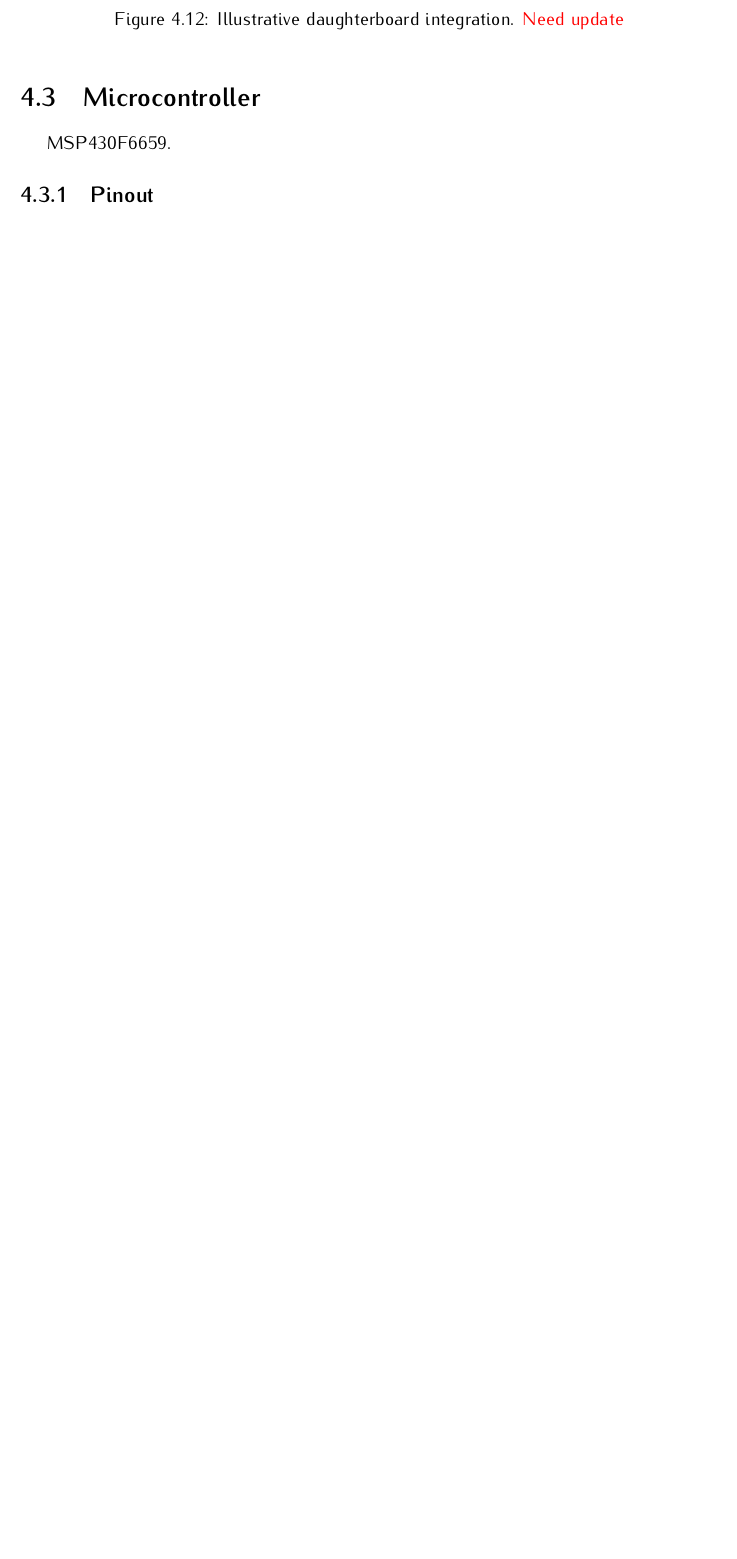
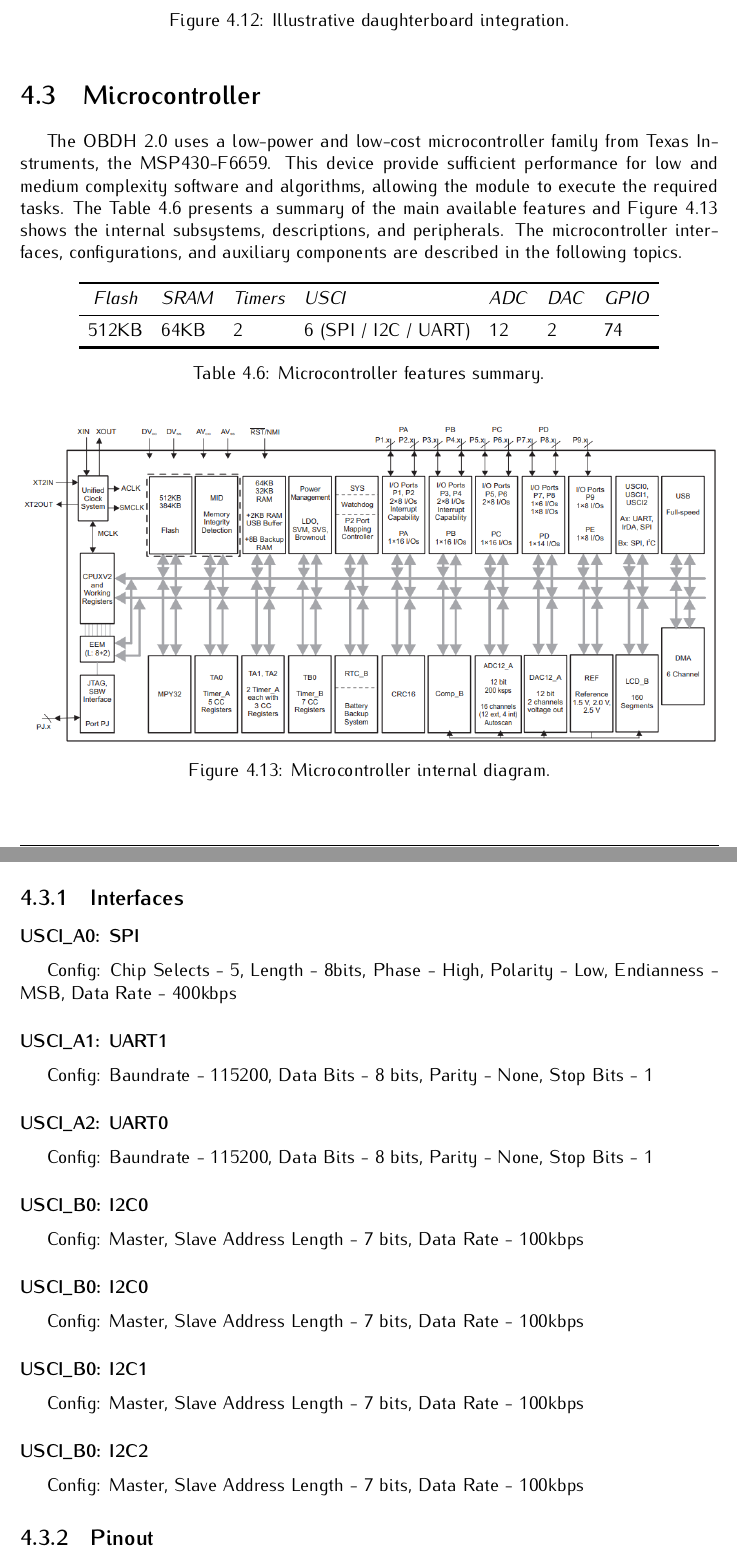
Before and after one commit to spacelab-ufsc/obdh2, a LaTeX book (doc/main.tex, which reads doc/chapters/hardware.tex): part of page 24 of 39 before the commit and two parts of pages 24 and 25 of 41 after it, the two joined at a grey line, cut so that both start at the same text, the shorter picture padded with empty space. Compiled offline with pdfLaTeX.

Commit message:
doc: hardware: Adding microcontroller description and images #190

```diff
--- a/doc/chapters/hardware.tex
+++ b/doc/chapters/hardware.tex
@@ -264,15 +264,60 @@ The recommended shape and size of the daughterboard can be seen in the \autoref{
 
 \begin{figure}[!ht]
     \begin{center}
-        \includegraphics[width=0.7\textwidth]{figures/daughterboard-integration.png}
-        \caption{Illustrative daughterboard integration. \textcolor{red}{Need update}}
+        \includegraphics[width=0.65\textwidth]{figures/daughterboard-integration.png}
+        \caption{Illustrative daughterboard integration.}
         \label{fig:daughterboard-integration}
     \end{center}
 \end{figure}
 
 \section{Microcontroller}
 
-MSP430F6659.
+The OBDH 2.0 uses a low-power and low-cost microcontroller family from Texas Instruments, the MSP430-F6659. This device provide sufficient performance for low and medium complexity software and algorithms, allowing the module to execute the required tasks. The \autoref{tab:msp430-summary} presents a summary of the main available features and \autoref{fig:msp430-diagram} shows the internal subsystems, descriptions, and peripherals. The microcontroller interfaces, configurations, and auxiliary components are described in the following topics.
+
+\begin{table}[!h]
+    \centering
+    \begin{tabular}{cllllllll}
+        \toprule[1.5pt]
+        \textit{Flash} & \textit{SRAM} & \textit{Timers} & \textit{USCI} & \textit{ADC} & \textit{DAC} & \textit{GPIO} \\
+        \midrule
+        512KB  & 64KB  & 2  & 6 (SPI / I2C / UART)  & 12  & 2  & 74           \\
+        \bottomrule[1.5pt]
+    \end{tabular}
+    \caption{Microcontroller features summary.}
+    \label{tab:msp430-summary}
+\end{table}
+
+\begin{figure}[!ht]
+    \begin{center}
+        \includegraphics[width=\textwidth]{figures/msp430-diagram.png}
+        \caption{Microcontroller internal diagram.}
+        \label{fig:msp430-diagram}
+    \end{center}
+\end{figure}
+
+\subsection{Interfaces}
+
+\subsubsection{USCI\_A0: SPI}
+ Config: Chip Selects - 5, Length - 8bits, Phase - High, Polarity - Low, Endianness - MSB, Data Rate - 400kbps
+
+\subsubsection{USCI\_A1: UART1}
+Config: Baundrate - 115200, Data Bits - 8 bits, Parity - None, Stop Bits - 1
+
+\subsubsection{USCI\_A2: UART0}
+Config: Baundrate - 115200, Data Bits - 8 bits, Parity - None, Stop Bits - 1
+
+\subsubsection{USCI\_B0: I2C0}
+Config: Master, Slave Address Length - 7 bits, Data Rate - 100kbps
+
+\subsubsection{USCI\_B0: I2C0}
+Config: Master, Slave Address Length - 7 bits, Data Rate - 100kbps
+
+\subsubsection{USCI\_B0: I2C1}
+Config: Master, Slave Address Length - 7 bits, Data Rate - 100kbps
+
+\subsubsection{USCI\_B0: I2C2}
+Config: Master, Slave Address Length - 7 bits, Data Rate - 100kbps
+
 
 \subsection{Pinout}
 
```
Also changed, not shown: doc/chapters/hardware.tex (14 more changed lines).
